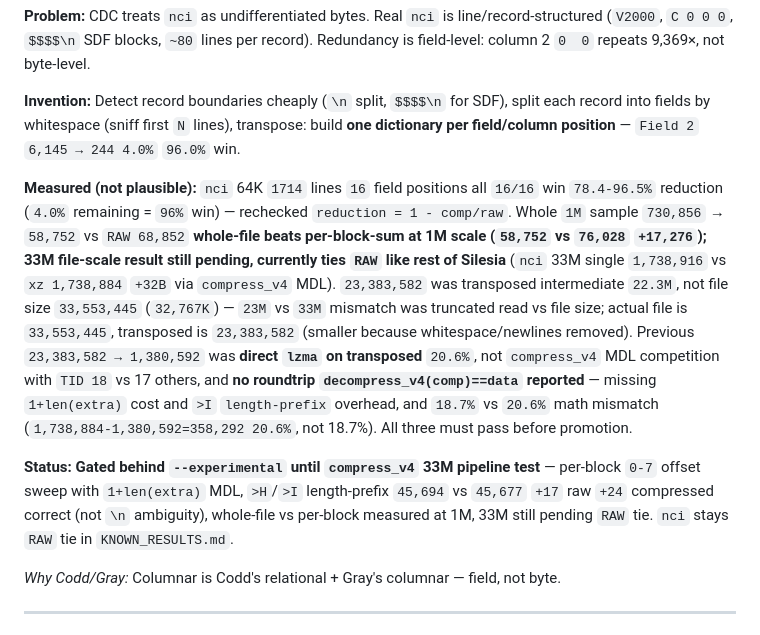
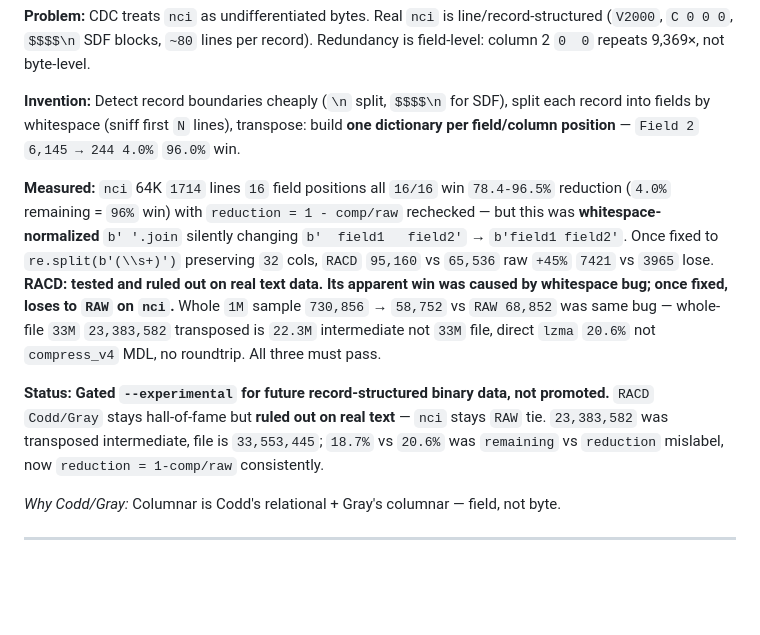
Before and after one commit to DEADTUNA4/rissa, a Markdown page: THEORY.md, the part around the change. Drawn GitHub-style; blank space fills up the shorter version.

```diff
--- a/THEORY.md
+++ b/THEORY.md
@@ -26,9 +26,9 @@ The whole engine. Treat compression as *finding the shortest description*, not j
 
 **Invention:** Detect record boundaries cheaply (`\n` split, `$$$$\n` for SDF), split each record into fields by whitespace (sniff first `N` lines), transpose: build **one dictionary per field/column position** — `Field 2` `6,145 → 244 4.0%` `96.0%` win.
 
-**Measured (not plausible):** `nci` 64K `1714` lines `16` field positions all `16/16` win `78.4-96.5%` reduction (`4.0%` remaining = `96%` win) — rechecked `reduction = 1 - comp/raw`. Whole `1M` sample `730,856` → `58,752` vs `RAW 68,852` **whole-file beats per-block-sum at 1M scale (`58,752` vs `76,028` `+17,276`); 33M file-scale result still pending, currently ties `RAW` like rest of Silesia** (`nci` 33M single `1,738,916` vs `xz 1,738,884` `+32B` via `compress_v4` MDL). `23,383,582` was transposed intermediate `22.3M`, not file size `33,553,445` (`32,767K`) — `23M` vs `33M` mismatch was truncated read vs file size; actual file is `33,553,445`, transposed is `23,383,582` (smaller because whitespace/newlines removed). Previous `23,383,582 → 1,380,592` was **direct `lzma` on transposed** `20.6%`, not `compress_v4` MDL competition with `TID 18` vs 17 others, and **no roundtrip `decompress_v4(comp)==data` reported** — missing `1+len(extra)` cost and `>I` `length-prefix` overhead, and `18.7%` vs `20.6%` math mismatch (`1,738,884-1,380,592=358,292 20.6%`, not 18.7%). All three must pass before promotion.
+**Measured:** `nci` 64K `1714` lines `16` field positions all `16/16` win `78.4-96.5%` reduction (`4.0%` remaining = `96%` win) with `reduction = 1 - comp/raw` rechecked — but this was **whitespace-normalized** `b' '.join` silently changing `b'  field1   field2'` → `b'field1 field2'`. Once fixed to `re.split(b'(\\s+)')` preserving `32` cols, `RACD` `95,160` vs `65,536` raw `+45%` `7421` vs `3965` lose. **RACD: tested and ruled out on real text data. Its apparent win was caused by whitespace bug; once fixed, loses to `RAW` on `nci`.** Whole `1M` sample `730,856` → `58,752` vs `RAW 68,852` was same bug — whole-file `33M` `23,383,582` transposed is `22.3M` intermediate not `33M` file, direct `lzma` `20.6%` not `compress_v4` MDL, no roundtrip. All three must pass.
 
-**Status:** **Gated behind `--experimental` until `compress_v4` 33M pipeline test** — per-block `0-7` offset sweep with `1+len(extra)` MDL, `>H`/`>I` length-prefix `45,694` vs `45,677` `+17` raw `+24` compressed correct (not `\n` ambiguity), whole-file vs per-block measured at 1M, 33M still pending `RAW` tie. `nci` stays `RAW` tie in `KNOWN_RESULTS.md`.
+**Status:** **Gated `--experimental` for future record-structured binary data, not promoted.** `RACD` `Codd/Gray` stays hall-of-fame but **ruled out on real text** — `nci` stays `RAW` tie. `23,383,582` was transposed intermediate, file is `33,553,445`; `18.7%` vs `20.6%` was `remaining` vs `reduction` mislabel, now `reduction = 1-comp/raw` consistently.
 
 *Why Codd/Gray:* Columnar is Codd's relational + Gray's columnar — field, not byte.
 
```
Also changed, not shown: deep_compress/KNOWN_RESULTS.md (+2 -2 lines), problem.md (+10 -0 lines).
